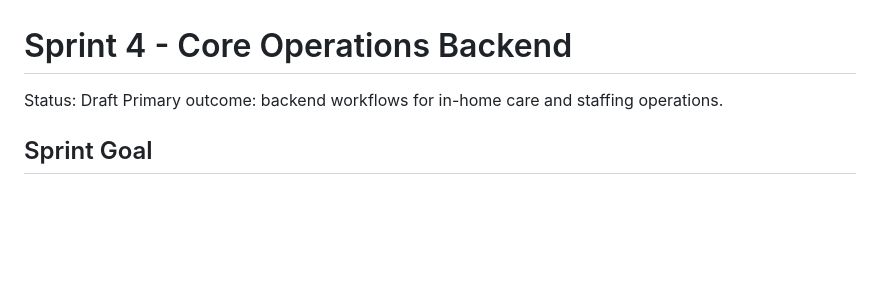
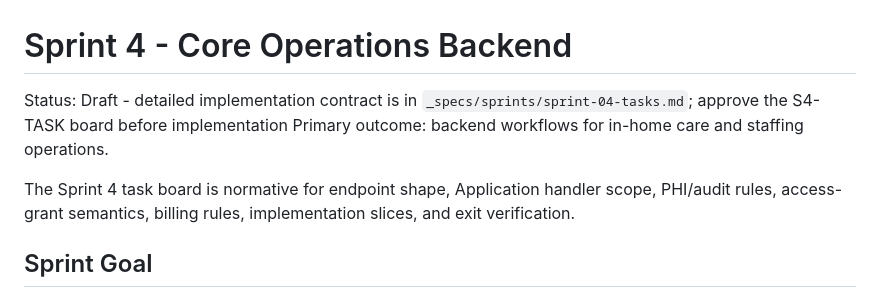
Before and after one commit to tobikareem/ProjectCare, a Markdown page: _specs/sprints/sprint-04-core-operations-backend.md, the part around the change. GitHub-like rendering; blank space fills up the shorter version.

```diff
--- a/_specs/sprints/sprint-04-core-operations-backend.md
+++ b/_specs/sprints/sprint-04-core-operations-backend.md
@@ -1,7 +1,9 @@
 # Sprint 4 - Core Operations Backend
 
-Status: Draft
+Status: Draft - detailed implementation contract is in `_specs/sprints/sprint-04-tasks.md`; approve the S4-TASK board before implementation
 Primary outcome: backend workflows for in-home care and staffing operations.
+
+The Sprint 4 task board is normative for endpoint shape, Application handler scope, PHI/audit rules, access-grant semantics, billing rules, implementation slices, and exit verification.
 
 ## Sprint Goal
 
```
Also changed, not shown: _specs/sprints/sprint-03-tasks.md (+7 -7 lines), _specs/sprints/sprint-04-tasks.md (added, +286 -0 lines).
